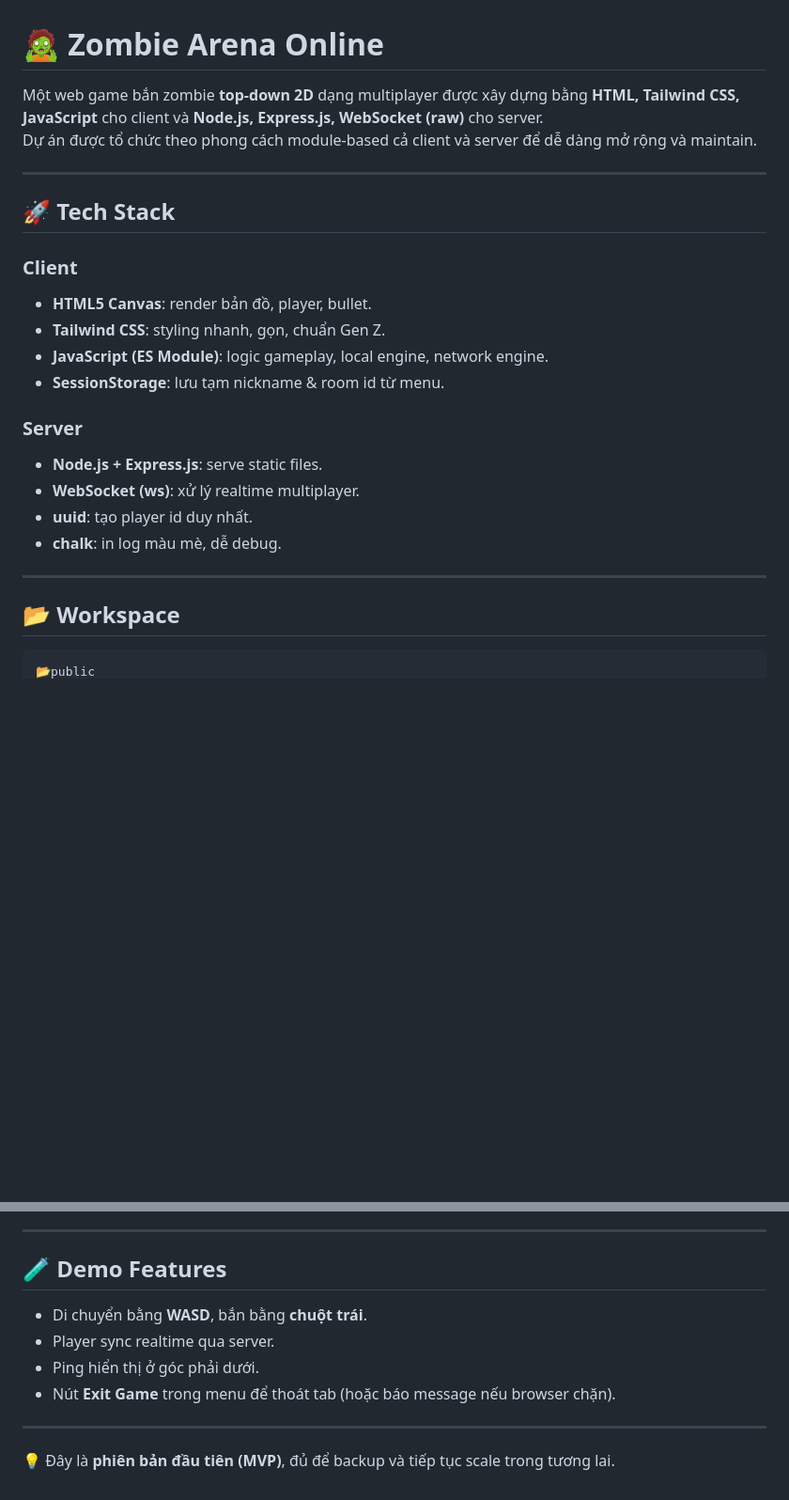
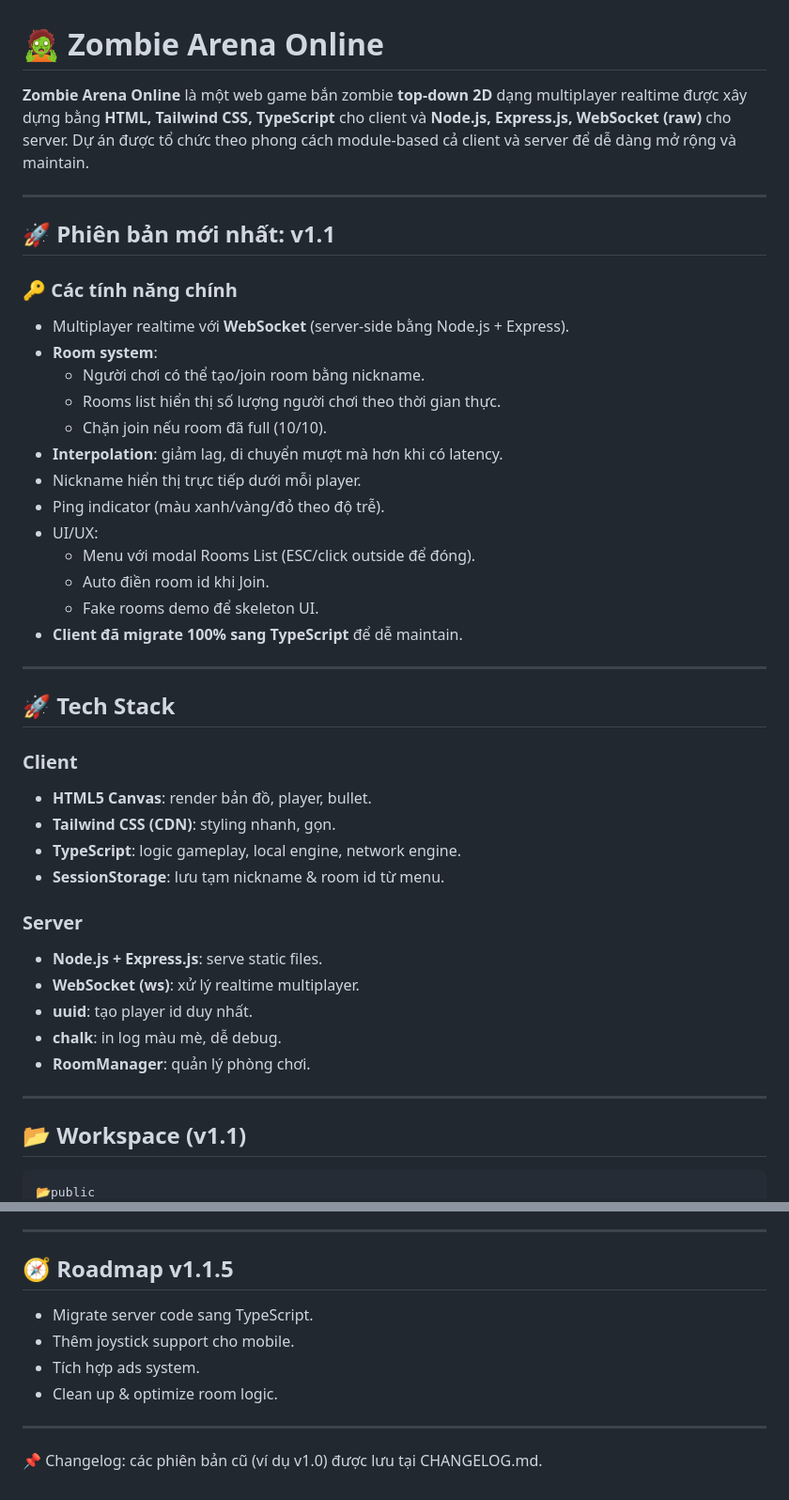
Before and after one commit to duclam2011dz/zombie-arena-online, a Markdown page: README.md, 2 parts joined by grey strips. Shown: that part at 94% size. Rendered like a GitHub page; blank space fills up the shorter version.

Commit message:
docs: update README for v1.1 and add CHANGELOG.md (include v1.0 & v1.1)

````diff
--- a/README.md
+++ b/README.md
@@ -1,7 +1,26 @@
 # 🧟 Zombie Arena Online
 
-Một web game bắn zombie **top-down 2D** dạng multiplayer được xây dựng bằng **HTML, Tailwind CSS, JavaScript** cho client và **Node.js, Express.js, WebSocket (raw)** cho server.
+**Zombie Arena Online** là một web game bắn zombie **top-down 2D** dạng multiplayer realtime được xây dựng bằng **HTML, Tailwind CSS, TypeScript** cho client và **Node.js, Express.js, WebSocket (raw)** cho server.
 Dự án được tổ chức theo phong cách module-based cả client và server để dễ dàng mở rộng và maintain.
+
+---
+
+## 🚀 Phiên bản mới nhất: v1.1
+
+### 🔑 Các tính năng chính
+- Multiplayer realtime với **WebSocket** (server-side bằng Node.js + Express).
+- **Room system**:
+  - Người chơi có thể tạo/join room bằng nickname.
+  - Rooms list hiển thị số lượng người chơi theo thời gian thực.
+  - Chặn join nếu room đã full (10/10).
+- **Interpolation**: giảm lag, di chuyển mượt mà hơn khi có latency.
+- Nickname hiển thị trực tiếp dưới mỗi player.
+- Ping indicator (màu xanh/vàng/đỏ theo độ trễ).
+- UI/UX:
+  - Menu với modal Rooms List (ESC/click outside để đóng).
+  - Auto điền room id khi Join.
+  - Fake rooms demo để skeleton UI.
+- **Client đã migrate 100% sang TypeScript** để dễ maintain.
 
 ---
 
@@ -9,8 +28,8 @@ Dự án được tổ chức theo phong cách module-based cả client và serv
 
 ### Client
 - **HTML5 Canvas**: render bản đồ, player, bullet.
-- **Tailwind CSS**: styling nhanh, gọn, chuẩn Gen Z.
-- **JavaScript (ES Module)**: logic gameplay, local engine, network engine.
+- **Tailwind CSS (CDN)**: styling nhanh, gọn.
+- **TypeScript**: logic gameplay, local engine, network engine.
 - **SessionStorage**: lưu tạm nickname & room id từ menu.
 
 ### Server
@@ -18,10 +37,11 @@ Dự án được tổ chức theo phong cách module-based cả client và serv
 - **WebSocket (ws)**: xử lý realtime multiplayer.
 - **uuid**: tạo player id duy nhất.
 - **chalk**: in log màu mè, dễ debug.
+- **RoomManager**: quản lý phòng chơi.
 
 ---
 
-## 📂 Workspace
+## 📂 Workspace (v1.1)
 
 ```
 📂public
@@ -101,12 +138,12 @@ Dự án được tổ chức theo phong cách module-based cả client và serv
 
 ---
 
-## 🧪 Demo Features
-- Di chuyển bằng **WASD**, bắn bằng **chuột trái**.
-- Player sync realtime qua server.
-- Ping hiển thị ở góc phải dưới.
-- Nút **Exit Game** trong menu để thoát tab (hoặc báo message nếu browser chặn).
+## 🧭 Roadmap v1.1.5
+- Migrate server code sang TypeScript.
+- Thêm joystick support cho mobile.
+- Tích hợp ads system.
+- Clean up & optimize room logic.
 
 ---
 
-💡 Đây là **phiên bản đầu tiên (MVP)**, đủ để backup và tiếp tục scale trong tương lai.
+📌 Changelog: các phiên bản cũ (ví dụ v1.0) được lưu tại CHANGELOG.md.
````
Also changed, not shown: other parts of README.md (+74 -57 lines), CHANGELOG.md (added, +25 -0 lines).
